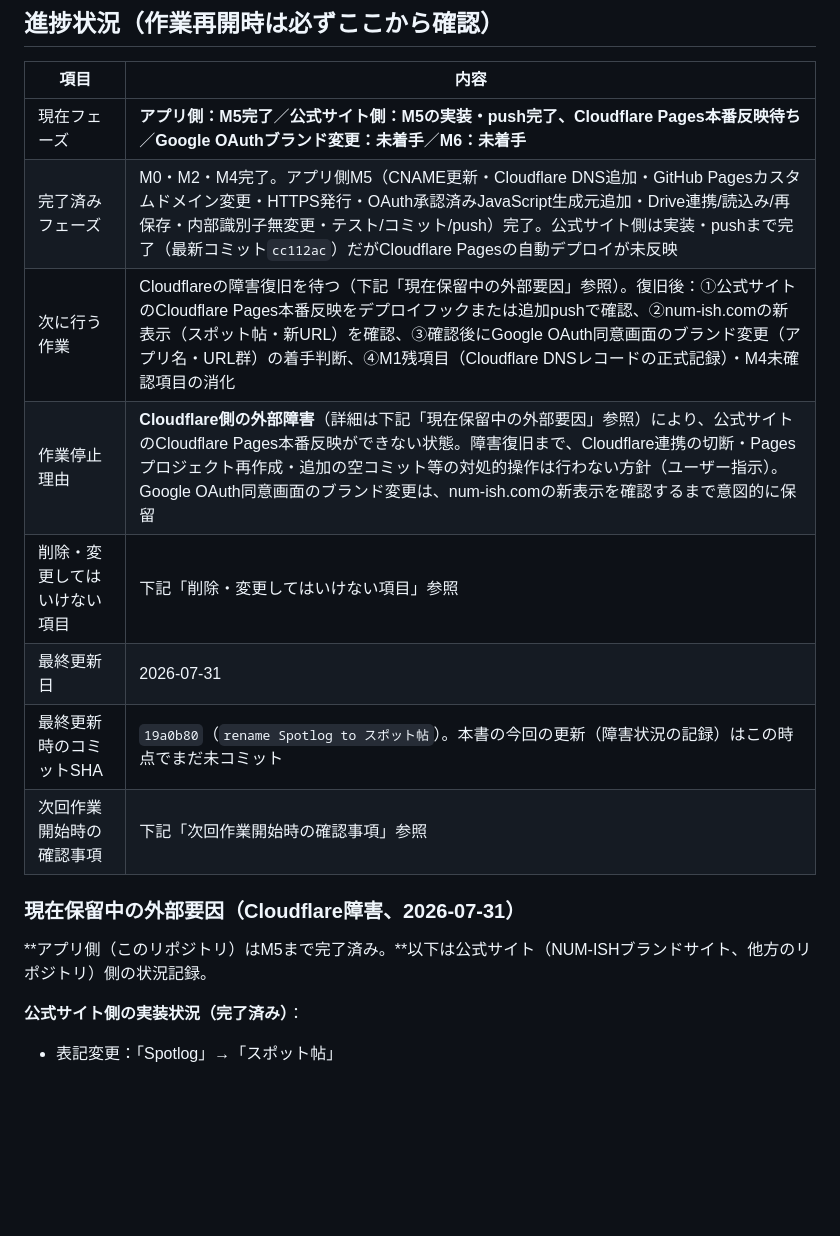
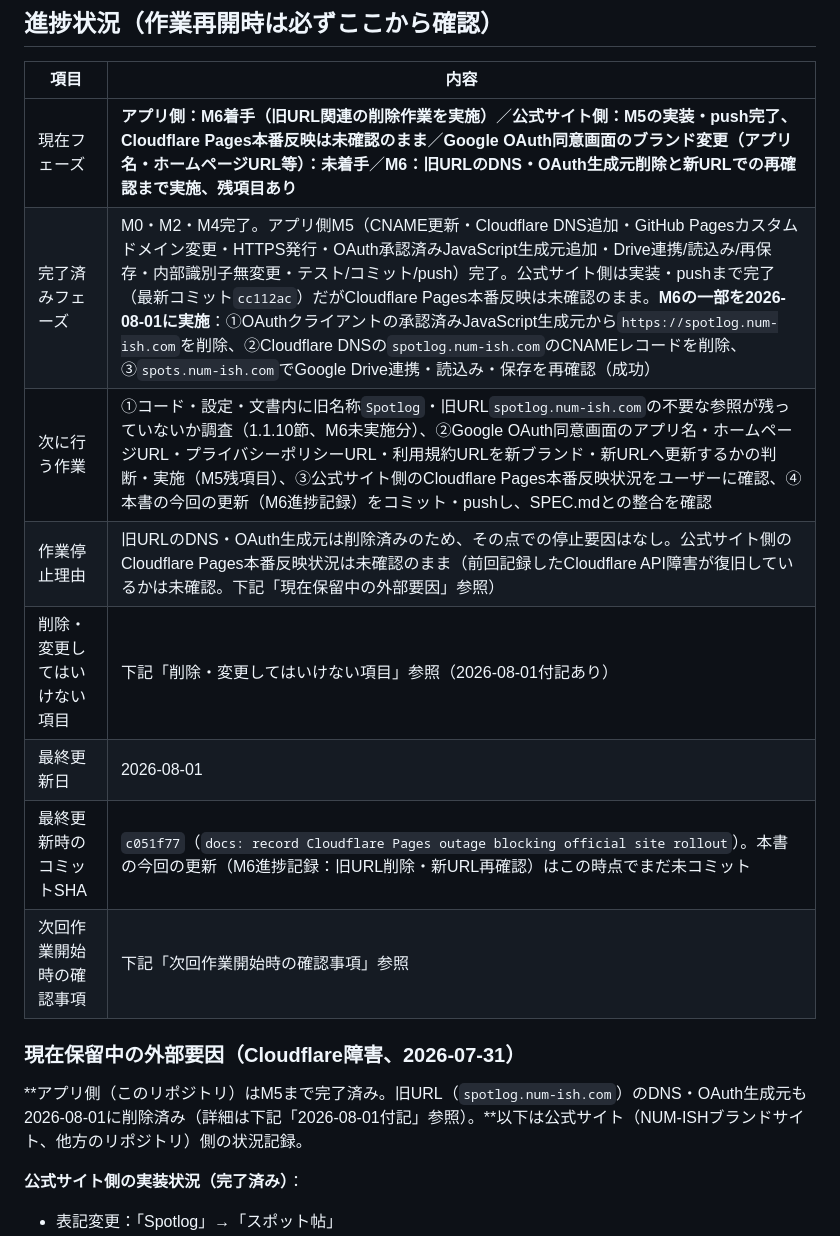
Before and after one commit to numacchi14-cpu/google-maps-dashboard, a Markdown page: docs/RENAME_MIGRATION.md, the part around one of its changes. GitHub-like rendering; blank space fills up the shorter version.

```diff
--- a/docs/RENAME_MIGRATION.md
+++ b/docs/RENAME_MIGRATION.md
@@ -20,18 +20,18 @@
 
 | 項目 | 内容 |
 |---|---|
-| 現在フェーズ | **アプリ側：M5完了**／**公式サイト側：M5の実装・push完了、Cloudflare Pages本番反映待ち**／**Google OAuthブランド変更：未着手**／**M6：未着手** |
-| 完了済みフェーズ | M0・M2・M4完了。アプリ側M5（CNAME更新・Cloudflare DNS追加・GitHub Pagesカスタムドメイン変更・HTTPS発行・OAuth承認済みJavaScript生成元追加・Drive連携/読込み/再保存・内部識別子無変更・テスト/コミット/push）完了。公式サイト側は実装・pushまで完了（最新コミット`cc112ac`）だがCloudflare Pagesの自動デプロイが未反映 |
-| 次に行う作業 | Cloudflareの障害復旧を待つ（下記「現在保留中の外部要因」参照）。復旧後：①公式サイトのCloudflare Pages本番反映をデプロイフックまたは追加pushで確認、②num-ish.comの新表示（スポット帖・新URL）を確認、③確認後にGoogle OAuth同意画面のブランド変更（アプリ名・URL群）の着手判断、④M1残項目（Cloudflare DNSレコードの正式記録）・M4未確認項目の消化 |
-| 作業停止理由 | **Cloudflare側の外部障害**（詳細は下記「現在保留中の外部要因」参照）により、公式サイトのCloudflare Pages本番反映ができない状態。障害復旧まで、Cloudflare連携の切断・Pagesプロジェクト再作成・追加の空コミット等の対処的操作は行わない方針（ユーザー指示）。Google OAuth同意画面のブランド変更は、num-ish.comの新表示を確認するまで意図的に保留 |
-| 削除・変更してはいけない項目 | 下記「削除・変更してはいけない項目」参照 |
-| 最終更新日 | 2026-07-31 |
-| 最終更新時のコミットSHA | `19a0b80`（`rename Spotlog to スポット帖`）。本書の今回の更新（障害状況の記録）はこの時点でまだ未コミット |
+| 現在フェーズ | **アプリ側：M6着手（旧URL関連の削除作業を実施）**／**公式サイト側：M5の実装・push完了、Cloudflare Pages本番反映は未確認のまま**／**Google OAuth同意画面のブランド変更（アプリ名・ホームページURL等）：未着手**／**M6：旧URLのDNS・OAuth生成元削除と新URLでの再確認まで実施、残項目あり** |
+| 完了済みフェーズ | M0・M2・M4完了。アプリ側M5（CNAME更新・Cloudflare DNS追加・GitHub Pagesカスタムドメイン変更・HTTPS発行・OAuth承認済みJavaScript生成元追加・Drive連携/読込み/再保存・内部識別子無変更・テスト/コミット/push）完了。公式サイト側は実装・pushまで完了（最新コミット`cc112ac`）だがCloudflare Pages本番反映は未確認のまま。**M6の一部を2026-08-01に実施**：①OAuthクライアントの承認済みJavaScript生成元から`https://spotlog.num-ish.com`を削除、②Cloudflare DNSの`spotlog.num-ish.com`のCNAMEレコードを削除、③`spots.num-ish.com`でGoogle Drive連携・読込み・保存を再確認（成功） |
+| 次に行う作業 | ①コード・設定・文書内に旧名称`Spotlog`・旧URL`spotlog.num-ish.com`の不要な参照が残っていないか調査（1.1.10節、M6未実施分）、②Google OAuth同意画面のアプリ名・ホームページURL・プライバシーポリシーURL・利用規約URLを新ブランド・新URLへ更新するかの判断・実施（M5残項目）、③公式サイト側のCloudflare Pages本番反映状況をユーザーに確認、④本書の今回の更新（M6進捗記録）をコミット・pushし、SPEC.mdとの整合を確認 |
+| 作業停止理由 | 旧URLのDNS・OAuth生成元は削除済みのため、その点での停止要因はなし。公式サイト側のCloudflare Pages本番反映状況は未確認のまま（前回記録したCloudflare API障害が復旧しているかは未確認。下記「現在保留中の外部要因」参照） |
+| 削除・変更してはいけない項目 | 下記「削除・変更してはいけない項目」参照（2026-08-01付記あり） |
+| 最終更新日 | 2026-08-01 |
+| 最終更新時のコミットSHA | `c051f77`（`docs: record Cloudflare Pages outage blocking official site rollout`）。本書の今回の更新（M6進捗記録：旧URL削除・新URL再確認）はこの時点でまだ未コミット |
 | 次回作業開始時の確認事項 | 下記「次回作業開始時の確認事項」参照 |
 
 ### 現在保留中の外部要因（Cloudflare障害、2026-07-31）
 
-**アプリ側（このリポジトリ）はM5まで完了済み。**以下は公式サイト（NUM-ISHブランドサイト、他方のリポジトリ）側の状況記録。
+**アプリ側（このリポジトリ）はM5まで完了済み。旧URL（`spotlog.num-ish.com`）のDNS・OAuth生成元も2026-08-01に削除済み（詳細は下記「2026-08-01付記」参照）。**以下は公式サイト（NUM-ISHブランドサイト、他方のリポジトリ）側の状況記録。
 
 **公式サイト側の実装状況（完了済み）**：
 - 表記変更：「Spotlog」→「スポット帖」
```
Also changed, not shown: other parts of docs/RENAME_MIGRATION.md (+39 -12 lines), SPEC.md (+6 -7 lines).
